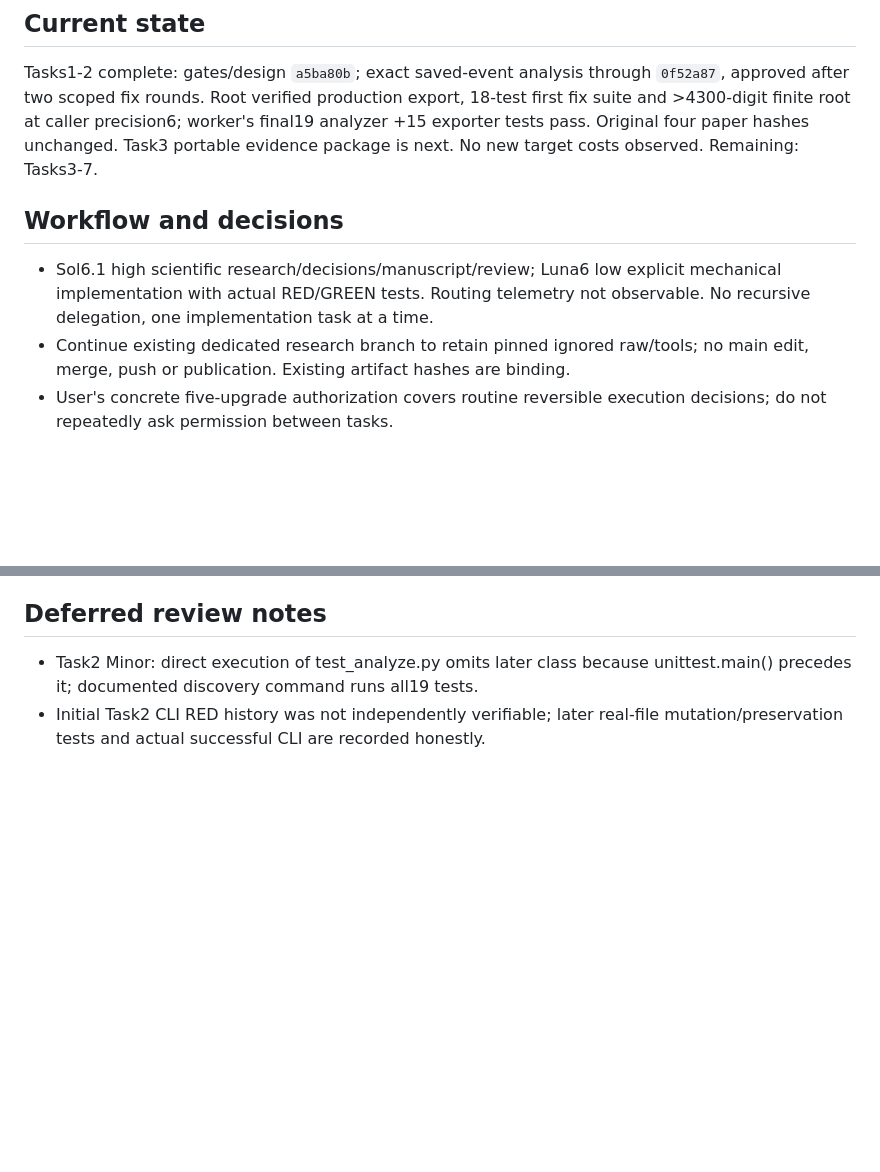
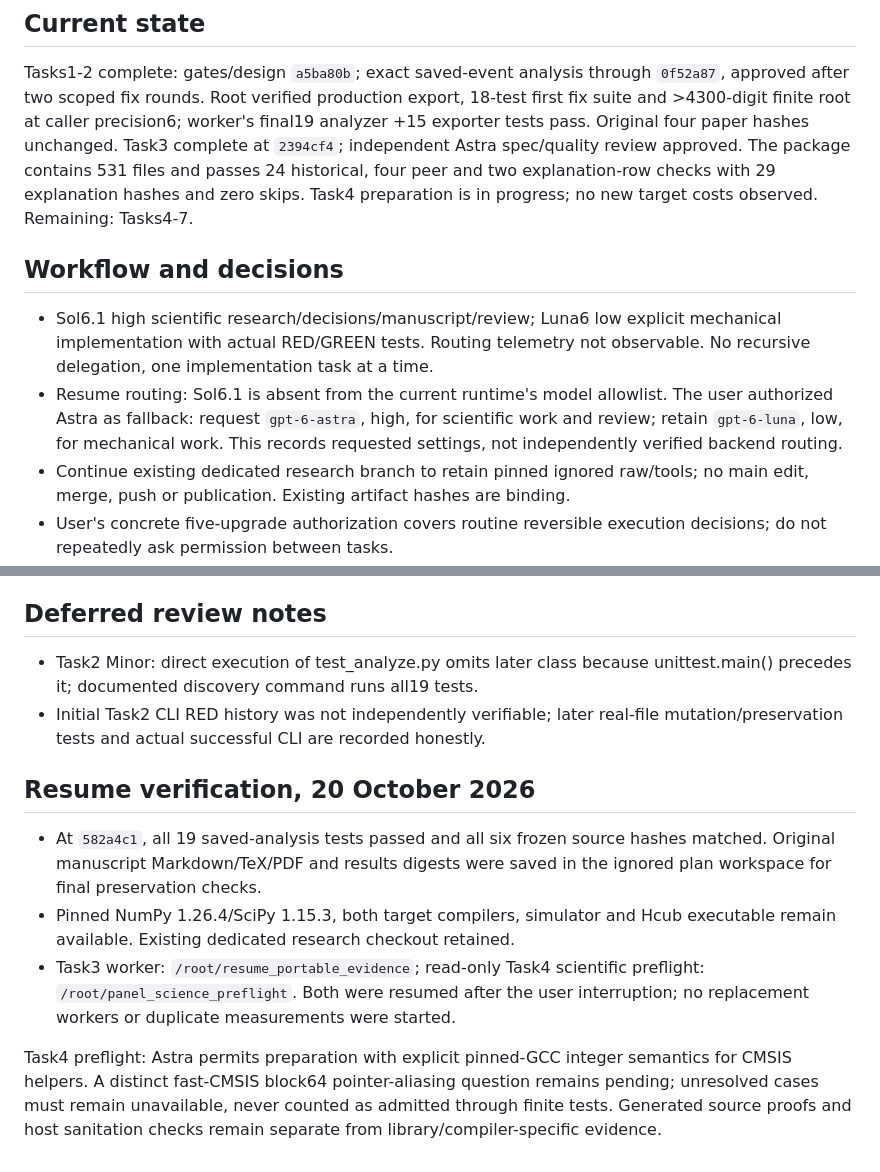
Before and after one commit to h4rshupadhyay/Embedded-System-Research-Project, a Markdown page: research/fir-upgrades/PROGRESS.md, 2 parts joined by grey strips. Rendered like a GitHub page; blank space fills up the shorter version.

Commit message:
Record portable evidence acceptance and Astra fallback

```diff
--- a/research/fir-upgrades/PROGRESS.md
+++ b/research/fir-upgrades/PROGRESS.md
@@ -11,14 +11,20 @@ Tasks1-2 complete: gates/design `a5ba80b`; exact saved-event analysis through
 `0f52a87`, approved after two scoped fix rounds. Root verified production export,
 18-test first fix suite and >4300-digit finite root at caller precision6; worker's
 final19 analyzer +15 exporter tests pass. Original four paper hashes unchanged.
-Task3 portable evidence package is next. No new target costs observed.
-Remaining: Tasks3-7.
+Task3 complete at `2394cf4`; independent Astra spec/quality review approved. The package contains 531 files and passes 24 historical, four peer
+and two explanation-row checks with 29 explanation hashes and zero skips.
+Task4 preparation is in progress; no new target costs observed.
+Remaining: Tasks4-7.
 
 ## Workflow and decisions
 
 - Sol6.1 high scientific research/decisions/manuscript/review; Luna6 low explicit
   mechanical implementation with actual RED/GREEN tests. Routing telemetry not
   observable. No recursive delegation, one implementation task at a time.
+- Resume routing: Sol6.1 is absent from the current runtime's model allowlist.
+  The user authorized Astra as fallback: request `gpt-6-astra`, high, for
+  scientific work and review; retain `gpt-6-luna`, low, for mechanical work.
+  This records requested settings, not independently verified backend routing.
 - Continue existing dedicated research branch to retain pinned ignored raw/tools;
   no main edit, merge, push or publication. Existing artifact hashes are binding.
 - User's concrete five-upgrade authorization covers routine reversible execution
@@ -56,3 +62,20 @@ or repeat already admitted measurements to seek a preferred outcome.
   unittest.main() precedes it; documented discovery command runs all19 tests.
 - Initial Task2 CLI RED history was not independently verifiable; later real-file
   mutation/preservation tests and actual successful CLI are recorded honestly.
+
+## Resume verification, 20 October 2026
+
+- At `582a4c1`, all 19 saved-analysis tests passed and all six frozen source
+  hashes matched. Original manuscript Markdown/TeX/PDF and results digests were
+  saved in the ignored plan workspace for final preservation checks.
+- Pinned NumPy 1.26.4/SciPy 1.15.3, both target compilers, simulator and Hcub
+  executable remain available. Existing dedicated research checkout retained.
+- Task3 worker: `/root/resume_portable_evidence`; read-only Task4 scientific
+  preflight: `/root/panel_science_preflight`. Both were resumed after the user
+  interruption; no replacement workers or duplicate measurements were started.
+
+Task4 preflight: Astra permits preparation with explicit pinned-GCC integer
+semantics for CMSIS helpers. A distinct fast-CMSIS block64 pointer-aliasing
+question remains pending; unresolved cases must remain unavailable, never
+counted as admitted through finite tests. Generated source proofs and host
+sanitation checks remain separate from library/compiler-specific evidence.
```
Also changed, not shown: 1 other file.
